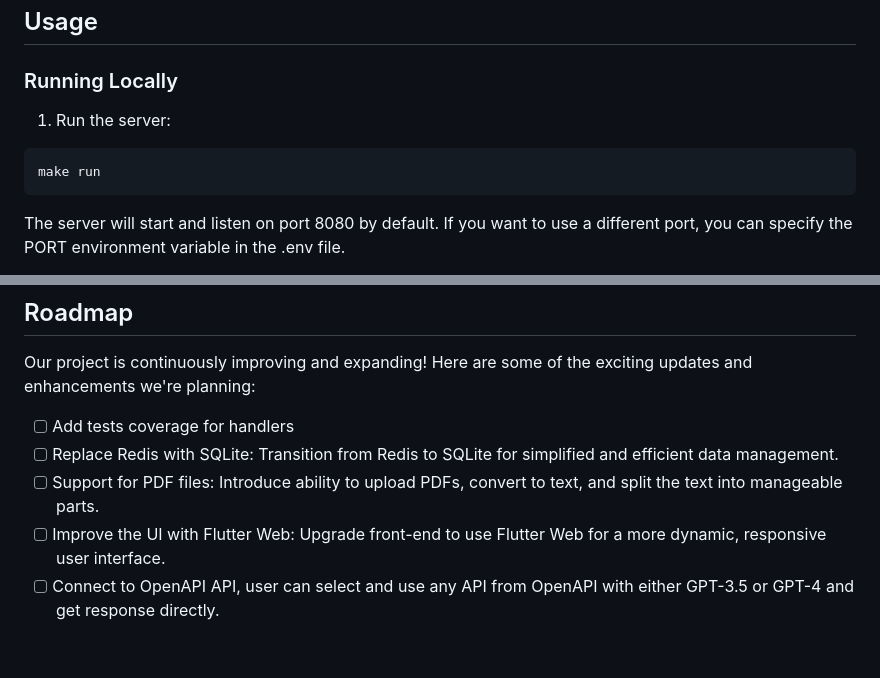
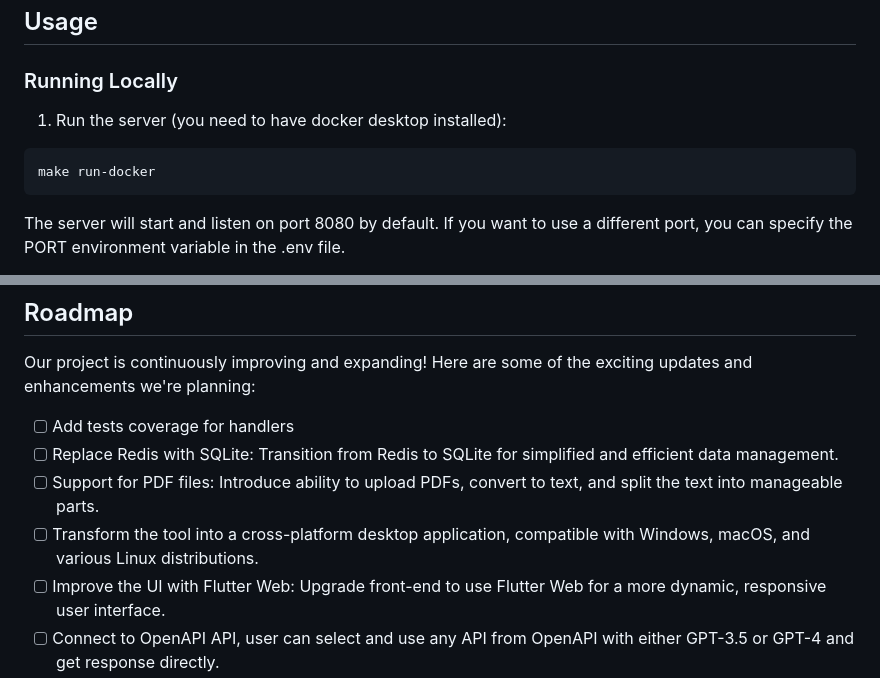
Before and after one commit to nfsarch33/go-chatgpt-prompt-splitter, a Markdown page: README.md, 2 parts joined by grey strips. GitHub-like rendering; blank space fills up the shorter version.

````diff
--- a/README.md
+++ b/README.md
@@ -38,9 +38,10 @@ go mod tidy
 
 ## Usage
 ### Running Locally
-1. Run the server:
+
+1. Run the server (you need to have docker desktop installed):
 ```bash
-make run
+make run-docker
 ```
 
 The server will start and listen on port 8080 by default. If you want to use a
@@ -95,6 +96,7 @@ Our project is continuously improving and expanding! Here are some of the exciti
 - [ ] Add tests coverage for handlers
 - [ ] Replace Redis with SQLite: Transition from Redis to SQLite for simplified and efficient data management.
 - [ ] Support for PDF files: Introduce ability to upload PDFs, convert to text, and split the text into manageable parts.
+- [ ] Transform the tool into a cross-platform desktop application, compatible with Windows, macOS, and various Linux distributions.
 - [ ] Improve the UI with Flutter Web: Upgrade front-end to use Flutter Web for a more dynamic, responsive user interface.
 - [ ] Connect to OpenAPI API, user can select and use any API from OpenAPI with either GPT-3.5 or GPT-4 and get response directly.
 - [ ] Continuous Improvements: Always open to enhancements and new feature suggestions to better serve our users.
````
